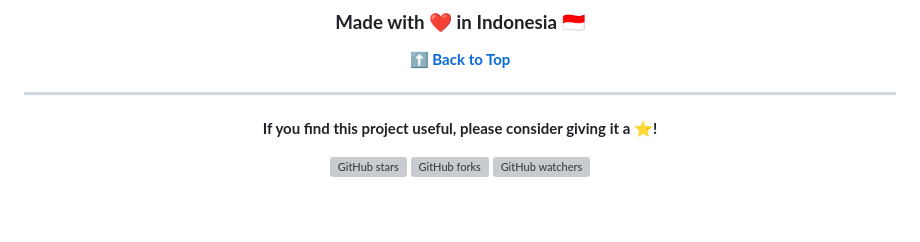
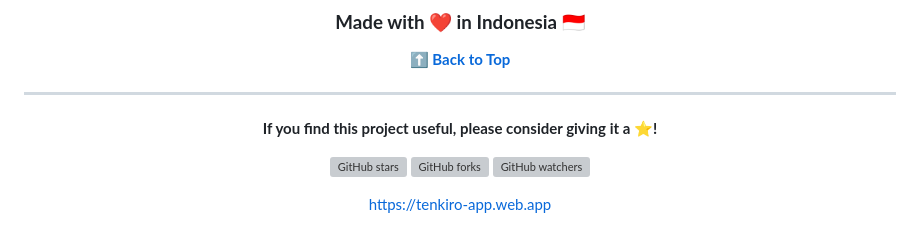
Before and after one commit to FahryAditya/Tenkiro-Apps, a Markdown page: README.md, the part around the change. Drawn GitHub-style; grey boxes are pictures that could not be loaded.

```diff
--- a/README.md
+++ b/README.md
@@ -631,3 +631,5 @@ SOFTWARE.
 [![GitHub watchers](https://img.shields.io/github/watchers/yourusername/tenkiro?style=social)](https://github.com/yourusername/tenkiro/watchers)
 
 </div>
+
+https://tenkiro-app.web.app
```
